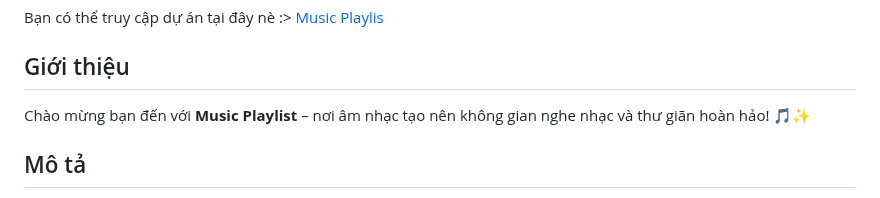
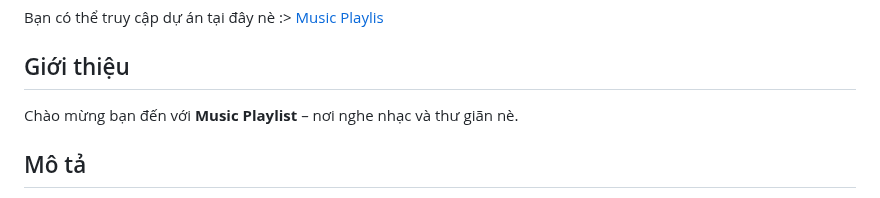
Before and after one commit to chunhanhoa/Music, a Markdown page: README.md, the part around the change. Rendered like a GitHub page.

```diff
--- a/README.md
+++ b/README.md
@@ -4,7 +4,7 @@ Bạn có thể truy cập dự án tại đây nè :> [Music Playlis](https://c
 
 ## Giới thiệu
 
-Chào mừng bạn đến với **Music Playlist** – nơi âm nhạc tạo nên không gian nghe nhạc và thư giãn hoàn hảo! 🎵✨
+Chào mừng bạn đến với **Music Playlist** – nơi nghe nhạc và thư giãn nè.
 
 ## Mô tả
 
```
